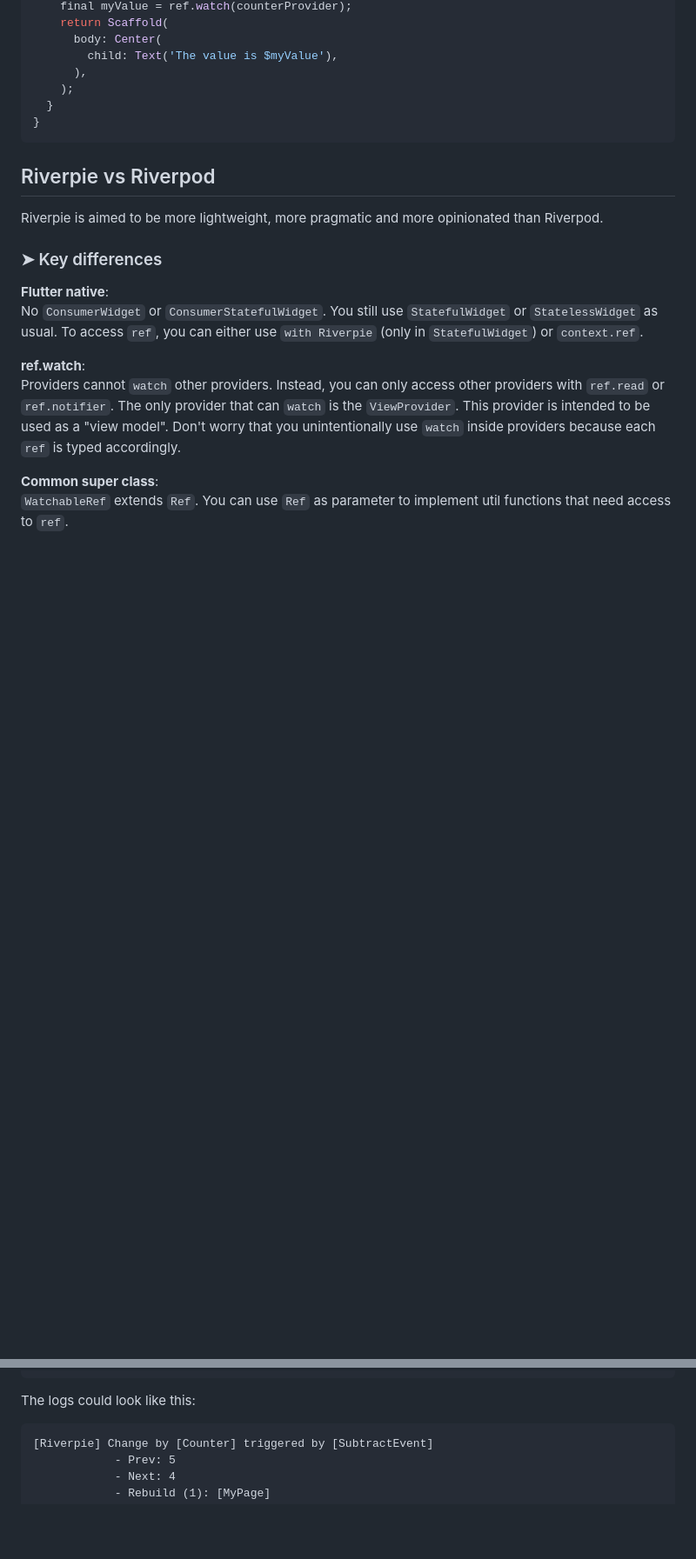
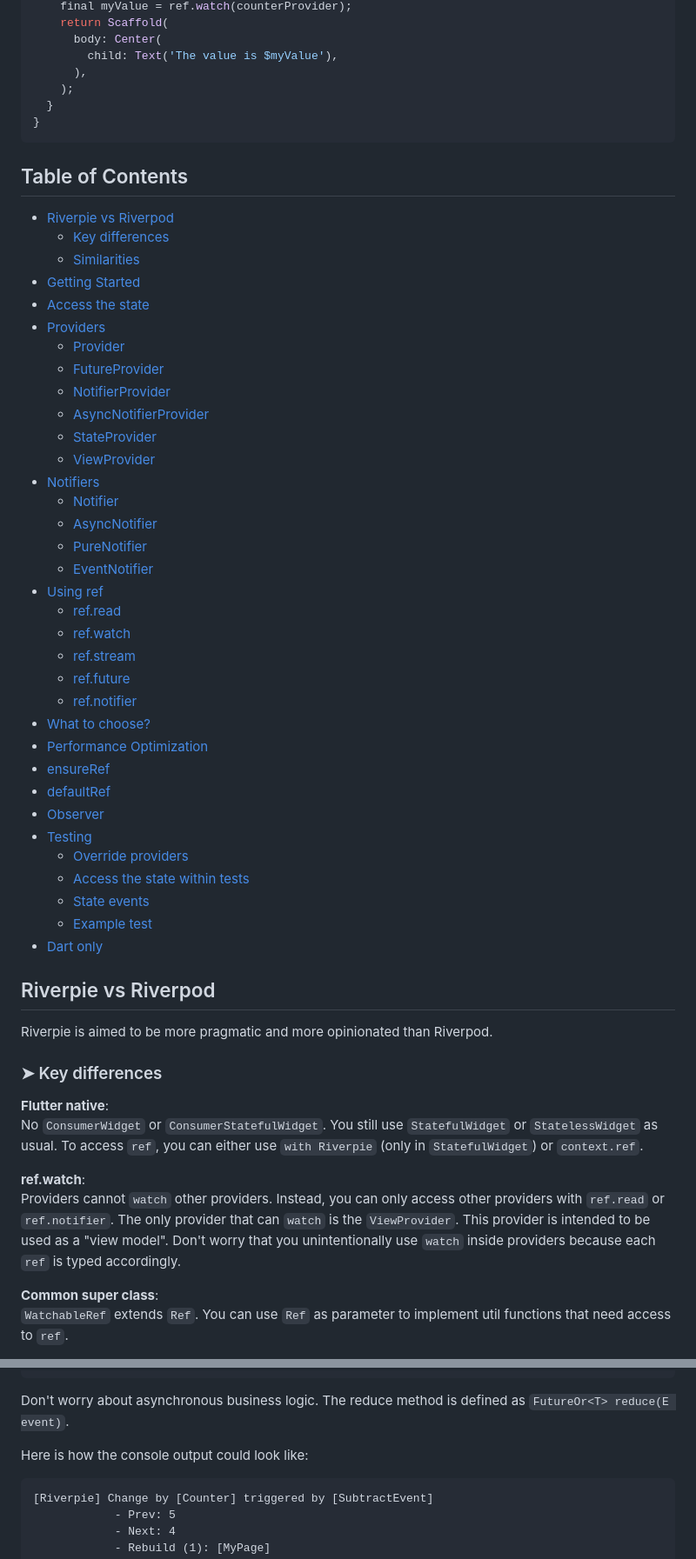
Before and after one commit to refena/refena, a Markdown page: riverpie/README.md, 2 parts joined by grey strips. Shown: that part at 87% size. GitHub-like rendering; blank space fills up the shorter version.

Commit message:
docs: update README

````diff
--- a/riverpie/README.md
+++ b/riverpie/README.md
@@ -38,9 +38,46 @@ class MyPage extends StatelessWidget {
 }
 ```
 
+## Table of Contents
+
+- [Riverpie vs Riverpod](#riverpie-vs-riverpod)
+    - [Key differences](#-key-differences)
+    - [Similarities](#-similarities)
+- [Getting Started](#getting-started)
+- [Access the state](#access-the-state)
+- [Providers](#providers)
+    - [Provider](#-provider)
+    - [FutureProvider](#-futureprovider)
+    - [NotifierProvider](#-notifierprovider)
+    - [AsyncNotifierProvider](#-asyncnotifierprovider)
+    - [StateProvider](#-stateprovider)
+    - [ViewProvider](#-viewprovider)
+- [Notifiers](#notifiers)
+    - [Notifier](#-notifier)
+    - [AsyncNotifier](#-asyncnotifier)
+    - [PureNotifier](#-purenotifier)
+    - [EventNotifier](#-eventnotifier)
+- [Using ref](#using-ref)
+    - [ref.read](#-refread)
+    - [ref.watch](#-refwatch)
+    - [ref.stream](#-refstream)
+    - [ref.future](#-reffuture)
+    - [ref.notifier](#-refnotifier)
+- [What to choose?](#what-to-choose)
+- [Performance Optimization](#performance-optimization)
+- [ensureRef](#ensureref)
+- [defaultRef](#defaultref)
+- [Observer](#observer)
+- [Testing](#testing)
+    - [Override providers](#-override-providers)
+    - [Access the state within tests](#-access-the-state-within-tests)
+    - [State events](#-state-events)
+    - [Example test](#-example-test)
+- [Dart only](#dart-only)
+
 ## Riverpie vs Riverpod
 
-Riverpie is aimed to be more lightweight, more pragmatic and more opinionated than Riverpod.
+Riverpie is aimed to be more pragmatic and more opinionated than Riverpod.
 
 ### ➤ Key differences
 
@@ -578,7 +615,9 @@ class MyPage extends StatelessWidget {
 }
 ```
 
-The logs could look like this:
+Don't worry about asynchronous business logic. The reduce method is defined as `FutureOr<T> reduce(E event)`.
+
+Here is how the console output could look like:
 
 ```text
 [Riverpie] Change by [Counter] triggered by [SubtractEvent]
````
Also changed, not shown: other parts of riverpie/README.md (+19 -1 lines).
